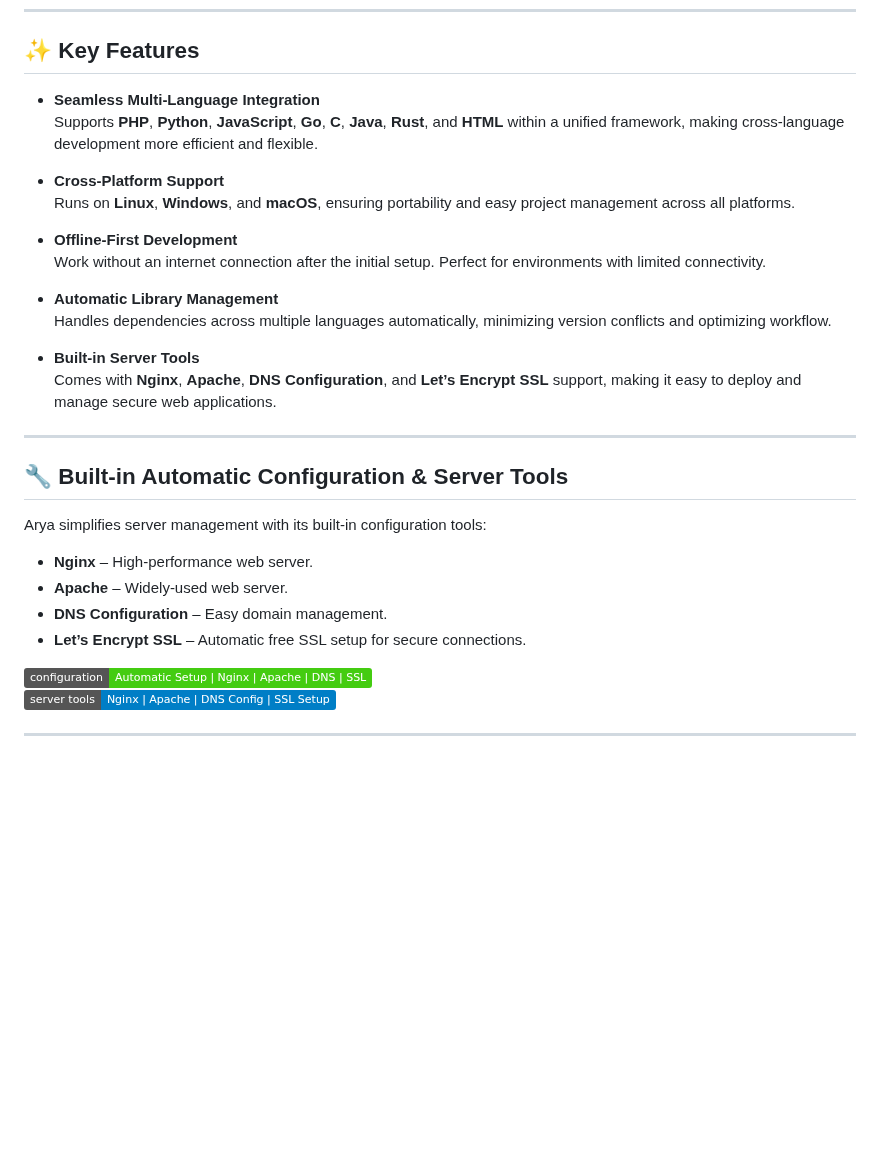
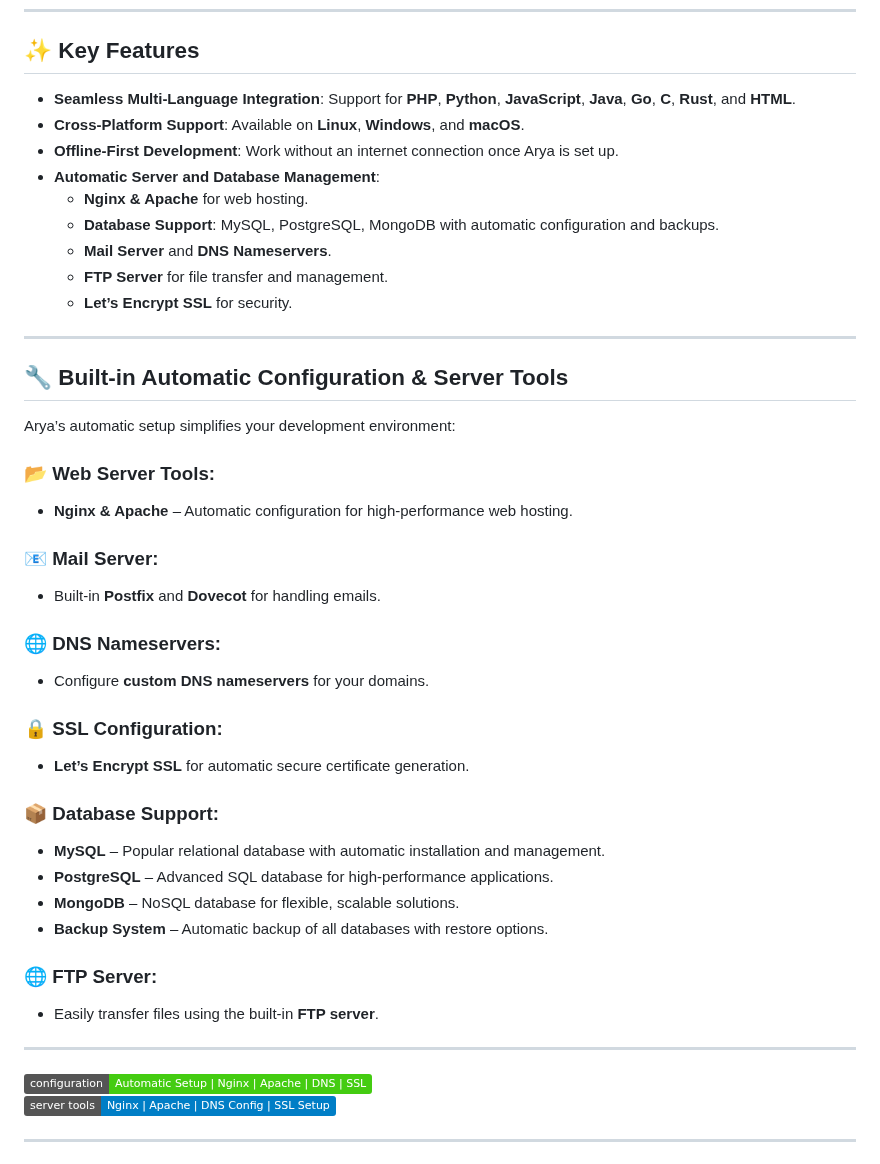
Before and after one commit to david0154/Arya, a Markdown page: README.md, the part around the change. Drawn GitHub-style; badges without logos; blank space fills up the shorter version.

```diff
--- a/README.md
+++ b/README.md
@@ -33,30 +33,44 @@
 
 ## ✨ Key Features
 
-- **Seamless Multi-Language Integration**
-  Supports **PHP**, **Python**, **JavaScript**, **Go**, **C**, **Java**, **Rust**, and **HTML** within a unified framework, making cross-language development more efficient and flexible.
-
-- **Cross-Platform Support**
-  Runs on **Linux**, **Windows**, and **macOS**, ensuring portability and easy project management across all platforms.
-
-- **Offline-First Development**
-  Work without an internet connection after the initial setup. Perfect for environments with limited connectivity.
-
-- **Automatic Library Management**
-  Handles dependencies across multiple languages automatically, minimizing version conflicts and optimizing workflow.
-
-- **Built-in Server Tools**
-  Comes with **Nginx**, **Apache**, **DNS Configuration**, and **Let’s Encrypt SSL** support, making it easy to deploy and manage secure web applications.
+- **Seamless Multi-Language Integration**: Support for **PHP**, **Python**, **JavaScript**, **Java**, **Go**, **C**, **Rust**, and **HTML**.
+- **Cross-Platform Support**: Available on **Linux**, **Windows**, and **macOS**.
+- **Offline-First Development**: Work without an internet connection once Arya is set up.
+- **Automatic Server and Database Management**:
+  - **Nginx & Apache** for web hosting.
+  - **Database Support**: MySQL, PostgreSQL, MongoDB with automatic configuration and backups.
+  - **Mail Server** and **DNS Nameservers**.
+  - **FTP Server** for file transfer and management.
+  - **Let’s Encrypt SSL** for security.
 
 ---
 
 ## 🔧 Built-in Automatic Configuration & Server Tools
 
-Arya simplifies server management with its built-in configuration tools:
-- **Nginx** – High-performance web server.
-- **Apache** – Widely-used web server.
-- **DNS Configuration** – Easy domain management.
-- **Let’s Encrypt SSL** – Automatic free SSL setup for secure connections.
+Arya’s automatic setup simplifies your development environment:
+
+### 📂 Web Server Tools:
+- **Nginx & Apache** – Automatic configuration for high-performance web hosting.
+
+### 📧 Mail Server:
+- Built-in **Postfix** and **Dovecot** for handling emails.
+
+### 🌐 DNS Nameservers:
+- Configure **custom DNS nameservers** for your domains.
+
+### 🔒 SSL Configuration:
+- **Let’s Encrypt SSL** for automatic secure certificate generation.
+
+### 📦 Database Support:
+- **MySQL** – Popular relational database with automatic installation and management.
+- **PostgreSQL** – Advanced SQL database for high-performance applications.
+- **MongoDB** – NoSQL database for flexible, scalable solutions.
+- **Backup System** – Automatic backup of all databases with restore options.
+
+### 🌐 FTP Server:
+- Easily transfer files using the built-in **FTP server**.
+
+---
 
 
 [![Config Features](https://img.shields.io/badge/configuration-Automatic%20Setup%20%7C%20Nginx%20%7C%20Apache%20%7C%20DNS%20%7C%20SSL-brightgreen)](https://github.com/david0154/Arya)
```
